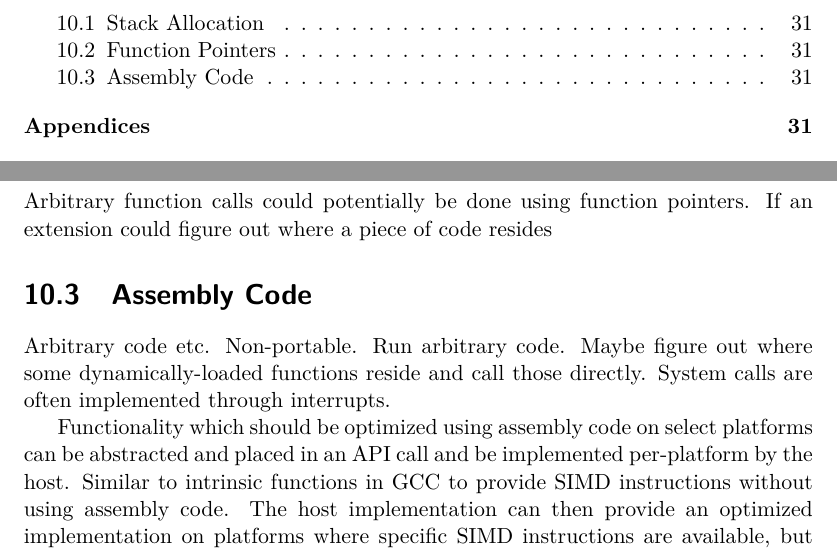
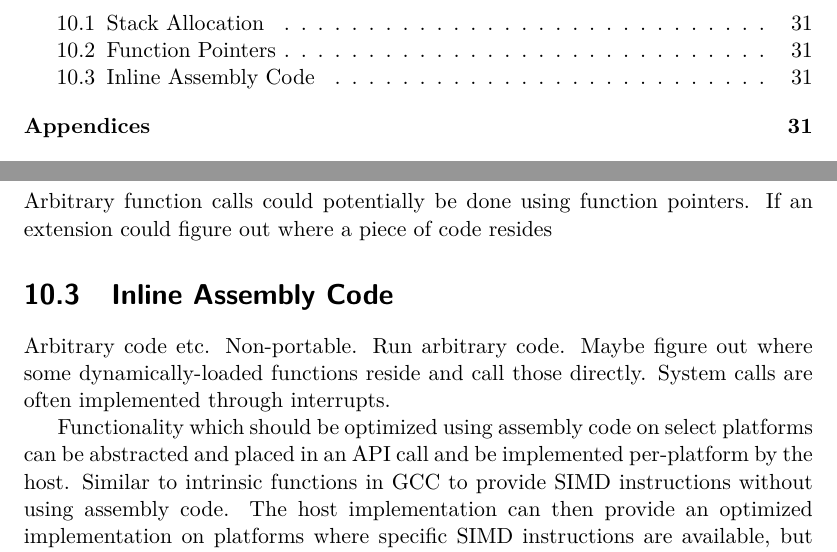
Before and after one commit to opticaller/master-thesis, a LaTeX thesis (thesis.tex, which reads parts/instrumentation.tex): two parts of pages 7 and 39 of 42, joined at a grey line, cut so that both start at the same text. Compiled offline with pdfLaTeX.

Commit message:
Instrumentation: Assembly => Inline Assembly

```diff
--- a/parts/instrumentation.tex
+++ b/parts/instrumentation.tex
@@ -16,7 +16,7 @@ Arbitrary function calls could potentially be done using function pointers. If
 an extension could figure out where a piece of code resides
 
 
-\section {Assembly Code}
+\section {Inline Assembly Code}
 
 Arbitrary code etc. Non-portable. Run arbitrary code. Maybe figure out where
 some dynamically-loaded functions reside and call those directly. System calls
```
